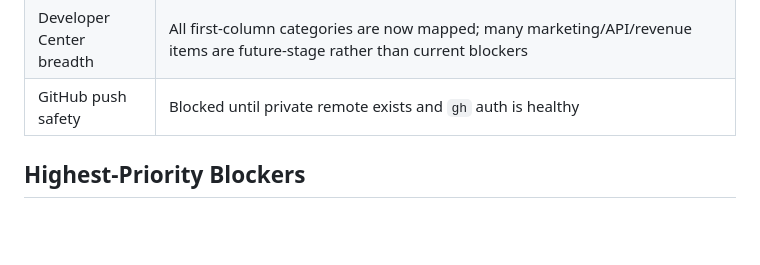
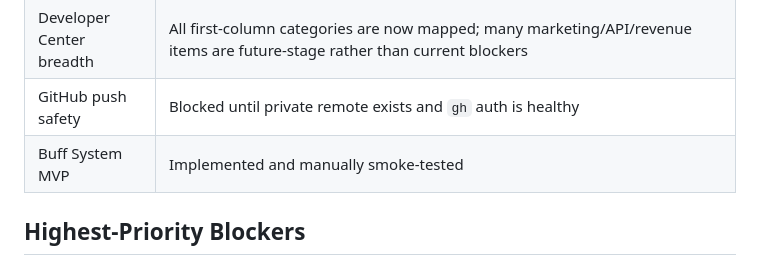
Before and after one commit to Everyseok/core-breaker-godot, a Markdown page: docs/STATUS.md, the part around the change. Drawn GitHub-style; blank space fills up the shorter version.

```diff
--- a/docs/STATUS.md
+++ b/docs/STATUS.md
@@ -39,6 +39,7 @@
 | Ads state | `NOT_IMPLEMENTED / FUTURE`; no placeholder slots, no fake ad UI |
 | Developer Center breadth | All first-column categories are now mapped; many marketing/API/revenue items are future-stage rather than current blockers |
 | GitHub push safety | Blocked until private remote exists and `gh` auth is healthy |
+| Buff System MVP | Implemented and manually smoke-tested |
 
 ## Highest-Priority Blockers
 
```
Also changed, not shown: docs/BUFF_SYSTEM_MVP_REPORT.md (+11 -0 lines).
